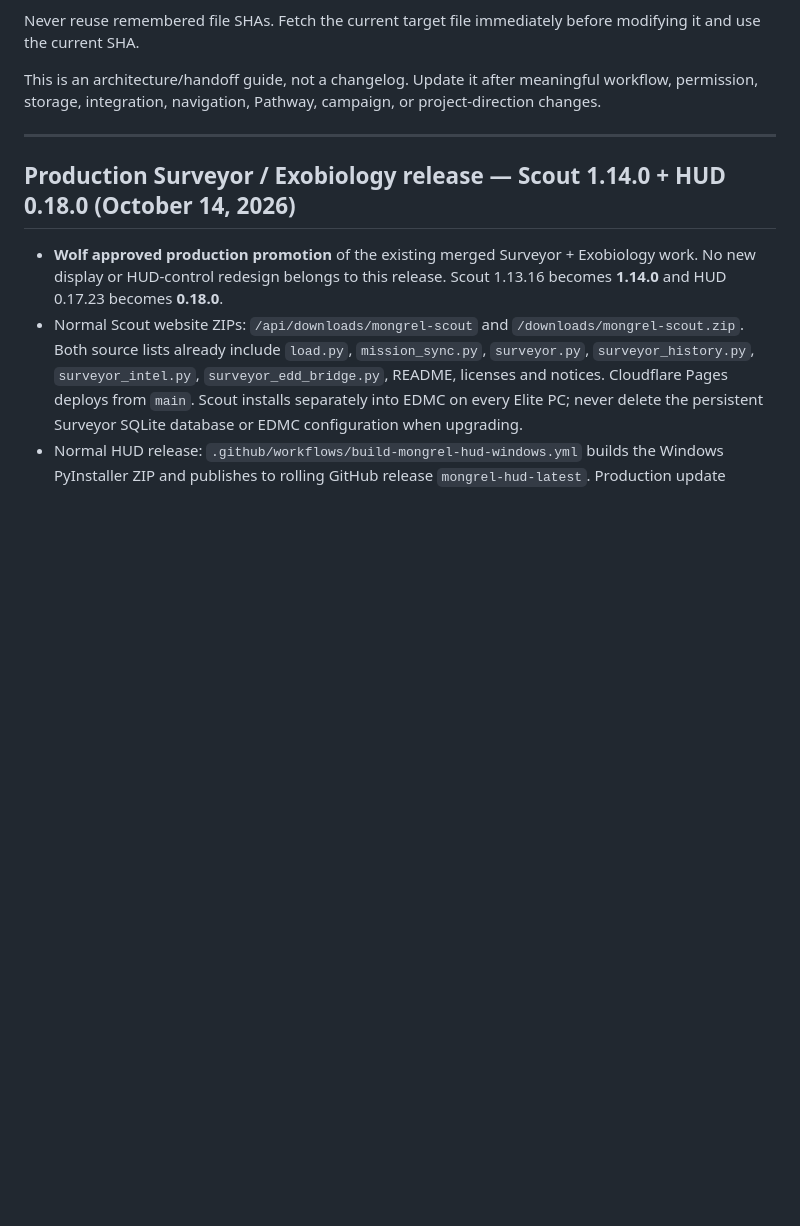
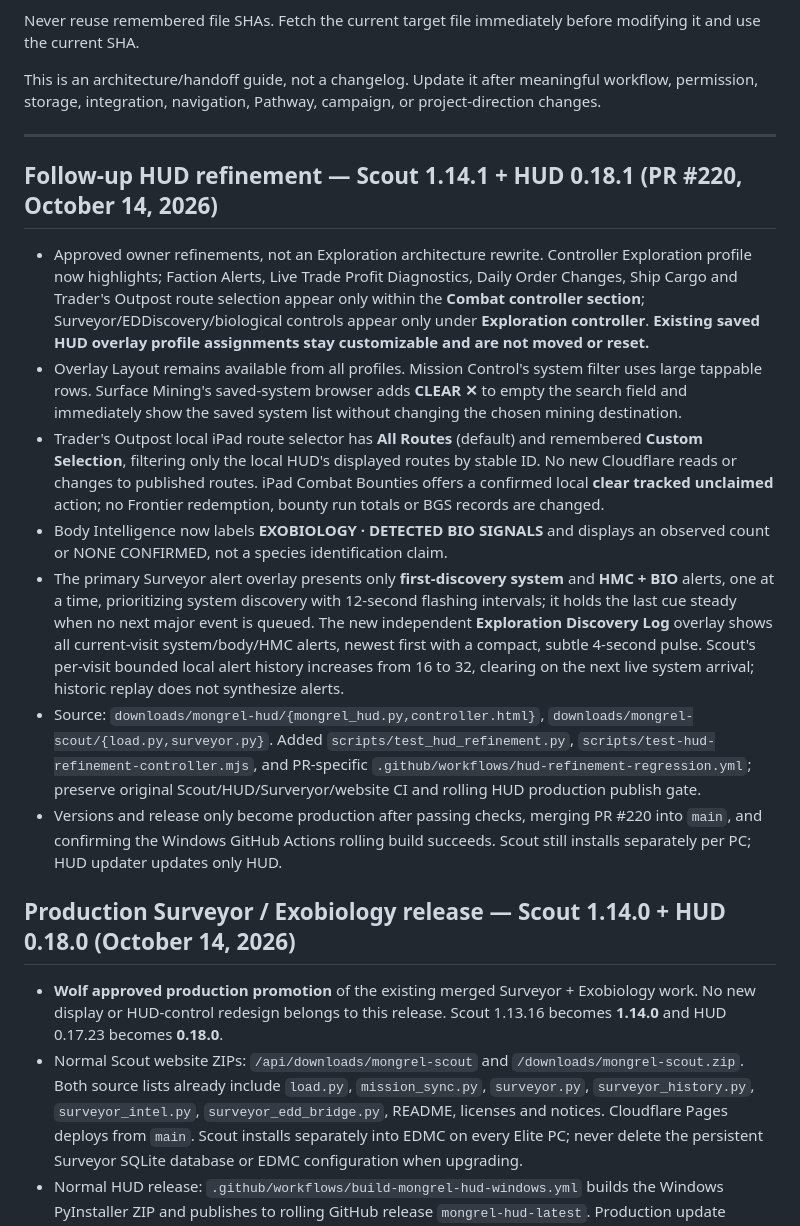
Before and after one commit to CMDRWolf258/mongrels-squadron, a Markdown page: PROJECT_CONTEXT.md, the part around the change. Drawn GitHub-style; blank space fills up the shorter version.

Commit message:
Document post-release HUD refinements, control scoping and regression boundaries

```diff
--- a/PROJECT_CONTEXT.md
+++ b/PROJECT_CONTEXT.md
@@ -11,6 +11,16 @@ Never reuse remembered file SHAs. Fetch the current target file immediately befo
 This is an architecture/handoff guide, not a changelog. Update it after meaningful workflow, permission, storage, integration, navigation, Pathway, campaign, or project-direction changes.
 
 ---
+
+## Follow-up HUD refinement — Scout 1.14.1 + HUD 0.18.1 (PR #220, October 14, 2026)
+
+- Approved owner refinements, not an Exploration architecture rewrite. Controller Exploration profile now highlights; Faction Alerts, Live Trade Profit Diagnostics, Daily Order Changes, Ship Cargo and Trader's Outpost route selection appear only within the **Combat controller section**; Surveyor/EDDiscovery/biological controls appear only under **Exploration controller**. **Existing saved HUD overlay profile assignments stay customizable and are not moved or reset.**
+- Overlay Layout remains available from all profiles. Mission Control's system filter uses large tappable rows. Surface Mining's saved-system browser adds **CLEAR ✕** to empty the search field and immediately show the saved system list without changing the chosen mining destination.
+- Trader's Outpost local iPad route selector has **All Routes** (default) and remembered **Custom Selection**, filtering only the local HUD's displayed routes by stable ID. No new Cloudflare reads or changes to published routes. iPad Combat Bounties offers a confirmed local **clear tracked unclaimed** action; no Frontier redemption, bounty run totals or BGS records are changed.
+- Body Intelligence now labels **EXOBIOLOGY · DETECTED BIO SIGNALS** and displays an observed count or NONE CONFIRMED, not a species identification claim.
+- The primary Surveyor alert overlay presents only **first-discovery system** and **HMC + BIO** alerts, one at a time, prioritizing system discovery with 12-second flashing intervals; it holds the last cue steady when no next major event is queued. The new independent **Exploration Discovery Log** overlay shows all current-visit system/body/HMC alerts, newest first with a compact, subtle 4-second pulse. Scout's per-visit bounded local alert history increases from 16 to 32, clearing on the next live system arrival; historic replay does not synthesize alerts.
+- Source: `downloads/mongrel-hud/{mongrel_hud.py,controller.html}`, `downloads/mongrel-scout/{load.py,surveyor.py}`. Added `scripts/test_hud_refinement.py`, `scripts/test-hud-refinement-controller.mjs`, and PR-specific `.github/workflows/hud-refinement-regression.yml`; preserve original Scout/HUD/Surveryor/website CI and rolling HUD production publish gate.
+- Versions and release only become production after passing checks, merging PR #220 into `main`, and confirming the Windows GitHub Actions rolling build succeeds. Scout still installs separately per PC; HUD updater updates only HUD.
 
 ## Production Surveyor / Exobiology release — Scout 1.14.0 + HUD 0.18.0 (October 14, 2026)
 
```
